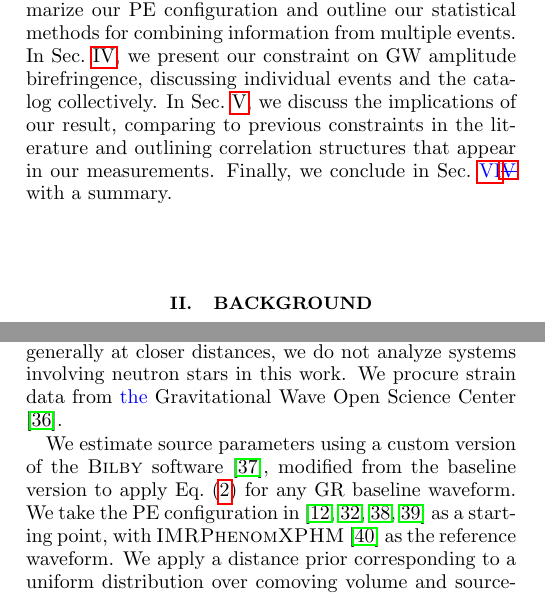
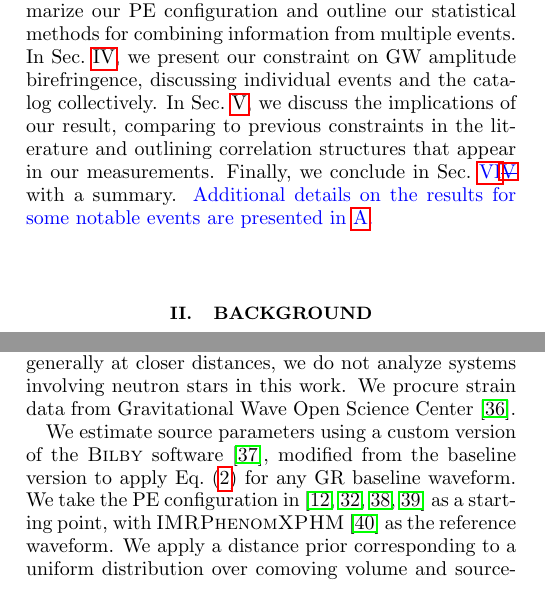
Before and after one commit to thomasckng/Constraining-Birefringence-with-GWTC-3, a LaTeX paper (src/tex/ms.tex): two parts of the columns of pages 1 and 3 of 16, joined at a grey line, cut so that both start at the same text. Compiled offline with pdfLaTeX; a LaTeX package or settings file that is missing is left out.

Commit message:
Update ms.tex

```diff
--- a/src/tex/ms.tex
+++ b/src/tex/ms.tex
@@ -82,6 +82,7 @@ In Sec.~\ref{sec:Method}, we describe the modification we apply to the baseline
 In Sec.~\ref{sec:Results}, we present our constraint on \ac{GW} amplitude birefringence, discussing individual events and the catalog collectively.
 In Sec.~\ref{sec:Discussion}, we discuss the implications of our result, comparing to previous constraints in the literature and outlining correlation structures that appear in our measurements.
 Finally, we conclude in Sec.~\replaced{\ref{sec:Conclusion}}{\ref{sec:Discussion}} with a summary.
+\added{Additional details on the results for some notable events are presented in \ref{sec:Appendix}.}
 
 \section{Background}
 \label{sec:Background}
@@ -204,7 +205,7 @@ To constrain birefringence, we reanalyze events from GWTC-3 \citep{GWTC-2.1, GWT
 We analyze the 71 \acp{BBH} that were detected with $\mathrm{FAR} < 1/\mathrm{yr}$, less stringent than the typical \ac{LVK} threshold of $1/1000\,\mathrm{yr}$ \cite{LIGOScientific:2020tif,LIGOScientific:2021sio}.
 The \ac{FAR} values are typically determined by \ac{GR} pipelines, which could down-rank signals beyond \ac{GR} \cite{LIGOScientific:2020tif,Chia:2020psj,tgrsel}; however, since detectability through matched-filtering is most sensitive to the phase, not the amplitude, we expect only a minor decrease in sensitivity to the kind of birefringent signals explored here.
 To avoid extended computations on longer signals and considering these are generally at closer distances, we do not analyze systems involving neutron stars in this work.
-We procure strain data from \added{the} Gravitational Wave Open Science Center \citep{GWOSC}.
+We procure strain data from Gravitational Wave Open Science Center \citep{GWOSC}.
 
 We estimate source parameters using a custom version of the \textsc{Bilby} software \citep{Bilby}, modified from the baseline version to apply Eq.~\eqref{eq:waveform_modification} for any \ac{GR} baseline waveform.
 We take the \ac{PE} configuration in \citep{GWTC-2.1, GWTC-3, GWTC-2.1_dataset, GWTC-3_dataset} as a starting point, with \textsc{IMRPhenomXPHM} \citep{Pratten:2020ceb} as the reference waveform.
```
Also changed, not shown: src/tex/ms.tex (1 more changed lines).
